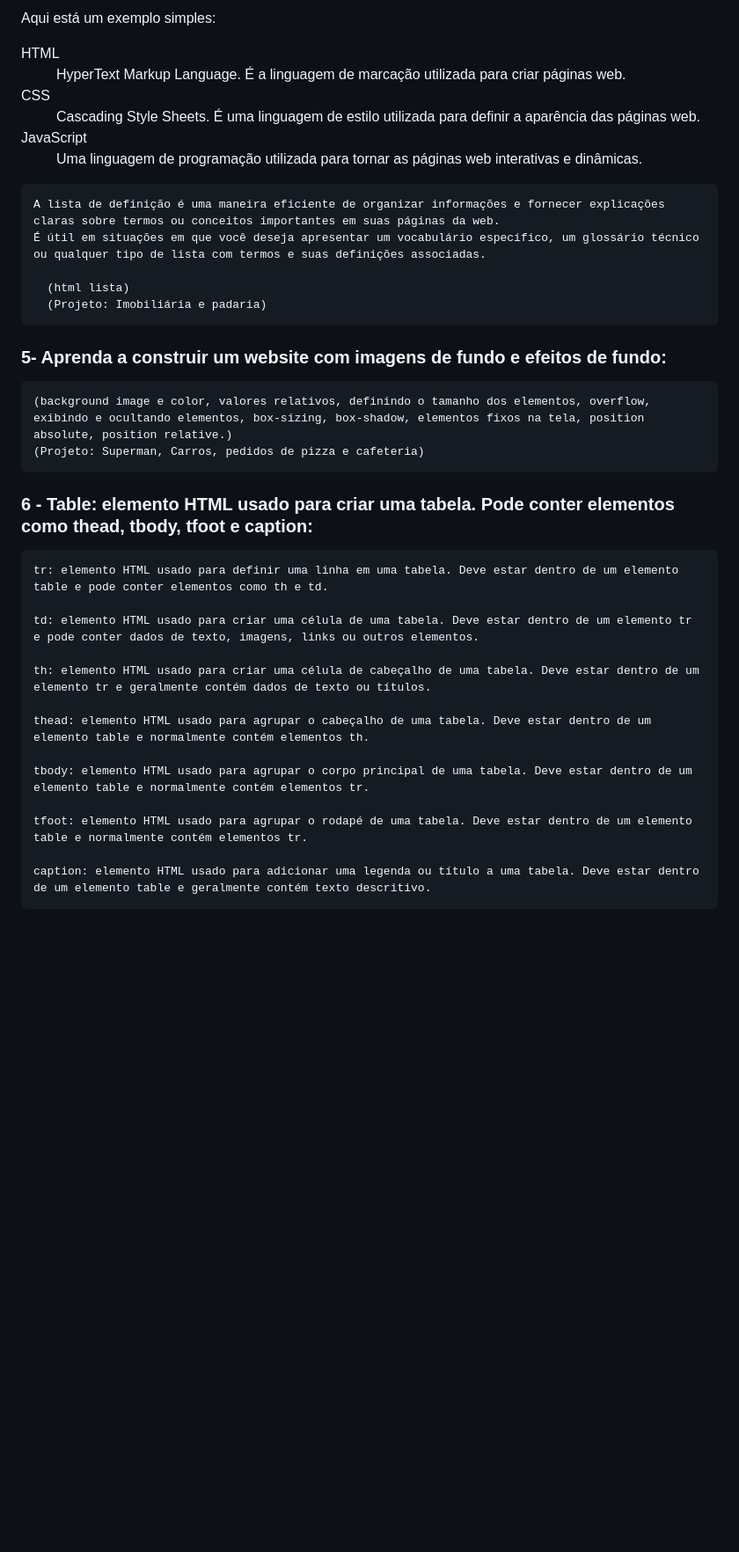
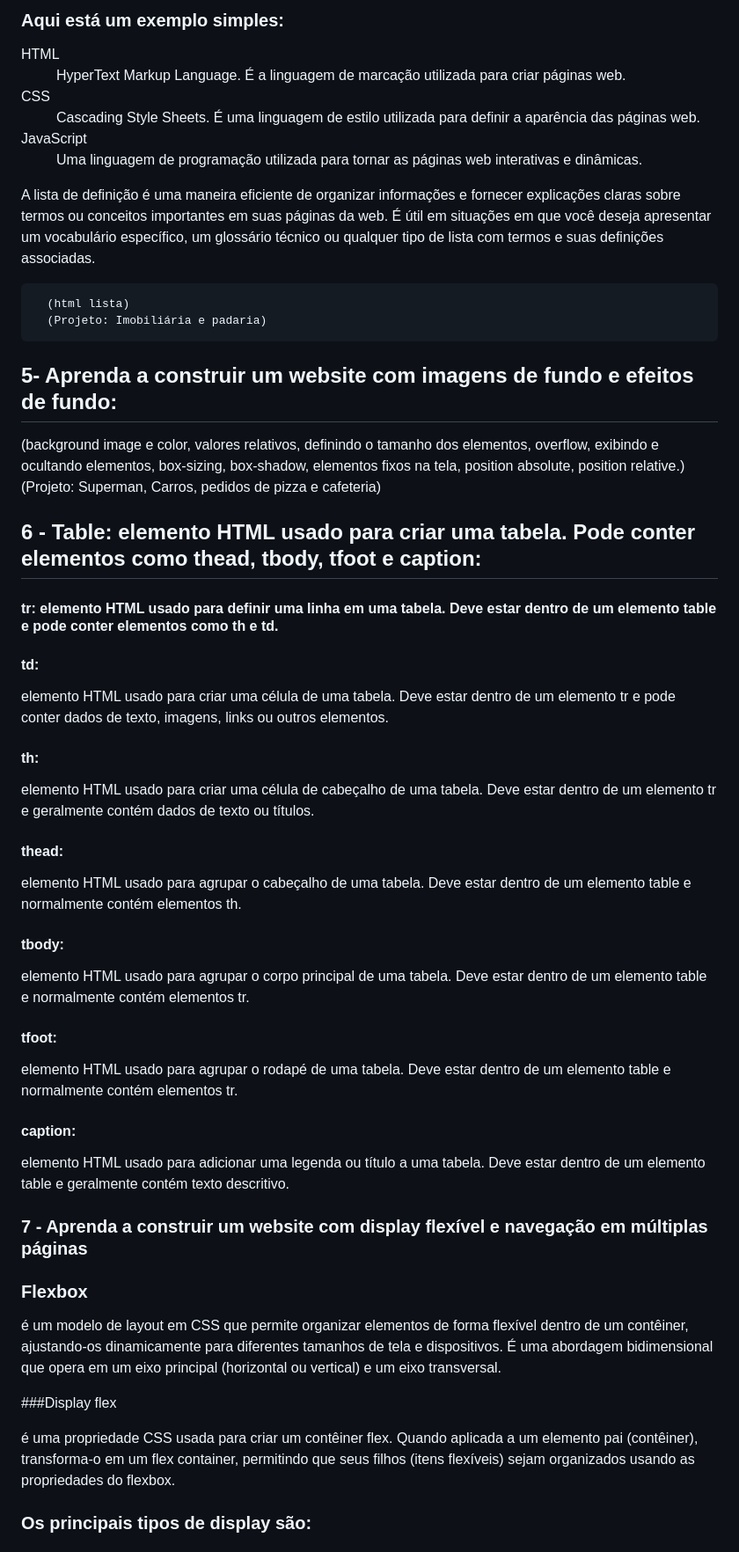
Before and after one commit to Adjcds/Resumo-frontend, a Markdown page: README.md, the part around one of its changes. Shown at 88% size. GitHub-like rendering; blank space fills up the shorter version.

```diff
--- a/README.md
+++ b/README.md
@@ -64,5 +62,5 @@ Uma lista de definição no HTML
 
-Aqui está um exemplo simples:
+### Aqui está um exemplo simples:
 
 <dl>
   <dt>HTML</dt>
@@ -75,27 +73,50 @@ Aqui está um exemplo simples:
   <dd>Uma linguagem de programação utilizada para tornar as páginas web interativas e dinâmicas.</dd>
 </dl>
 
-    A lista de definição é uma maneira eficiente de organizar informações e fornecer explicações claras sobre termos ou conceitos importantes em suas páginas da web.
-    É útil em situações em que você deseja apresentar um vocabulário específico, um glossário técnico ou qualquer tipo de lista com termos e suas definições associadas.
+   A lista de definição é uma maneira eficiente de organizar informações e fornecer explicações claras sobre termos ou conceitos importantes em suas páginas da web.
+   É útil em situações em que você deseja apresentar um vocabulário específico, um glossário técnico ou qualquer tipo de lista com termos e suas definições associadas.
 
       (html lista)
       (Projeto: Imobiliária e padaria)
 
-### 5-  Aprenda a construir um website com imagens de fundo e efeitos de fundo:
-    (background image e color, valores relativos, definindo o tamanho dos elementos, overflow, exibindo e ocultando elementos, box-sizing, box-shadow, elementos fixos na tela, position absolute, position relative.)
-    (Projeto: Superman, Carros, pedidos de pizza e cafeteria)
+## 5-  Aprenda a construir um website com imagens de fundo e efeitos de fundo:
 
-### 6 - Table: elemento HTML usado para criar uma tabela. Pode conter elementos como thead, tbody, tfoot e caption:
-    tr: elemento HTML usado para definir uma linha em uma tabela. Deve estar dentro de um elemento table e pode conter elementos como th e td.
+   (background image e color, valores relativos, definindo o tamanho dos elementos, overflow, exibindo e ocultando elementos, box-sizing, box-shadow, elementos fixos na tela, position absolute, position relative.)
+   (Projeto: Superman, Carros, pedidos de pizza e cafeteria)
 
-    td: elemento HTML usado para criar uma célula de uma tabela. Deve estar dentro de um elemento tr e pode conter dados de texto, imagens, links ou outros elementos.
+## 6 - Table: elemento HTML usado para criar uma tabela. Pode conter elementos como thead, tbody, tfoot e caption:
 
-    th: elemento HTML usado para criar uma célula de cabeçalho de uma tabela. Deve estar dentro de um elemento tr e geralmente contém dados de texto ou títulos.
+  #### tr: elemento HTML usado para definir uma linha em uma tabela. Deve estar dentro de um elemento table e pode conter elementos como th e td.
 
-    thead: elemento HTML usado para agrupar o cabeçalho de uma tabela. Deve estar dentro de um elemento table e normalmente contém elementos th.
+ #### td:
+ elemento HTML usado para criar uma célula de uma tabela. Deve estar dentro de um elemento tr e pode conter dados de texto, imagens, links ou outros elementos.
 
-    tbody: elemento HTML usado para agrupar o corpo principal de uma tabela. Deve estar dentro de um elemento table e normalmente contém elementos tr.
+ #### th:
+ elemento HTML usado para criar uma célula de cabeçalho de uma tabela. Deve estar dentro de um elemento tr e geralmente contém dados de texto ou títulos.
 
-    tfoot: elemento HTML usado para agrupar o rodapé de uma tabela. Deve estar dentro de um elemento table e normalmente contém elementos tr.
+ #### thead:
+ elemento HTML usado para agrupar o cabeçalho de uma tabela. Deve estar dentro de um elemento table e normalmente contém elementos th.
 
-    caption: elemento HTML usado para adicionar uma legenda ou título a uma tabela. Deve estar dentro de um elemento table e geralmente contém texto descritivo.
+ #### tbody:
+ elemento HTML usado para agrupar o corpo principal de uma tabela. Deve estar dentro de um elemento table e normalmente contém elementos tr.
+
+ #### tfoot:
+ elemento HTML usado para agrupar o rodapé de uma tabela. Deve estar dentro de um elemento table e normalmente contém elementos tr.
+
+ #### caption:
+ elemento HTML usado para adicionar uma legenda ou título a uma tabela. Deve estar dentro de um elemento table e geralmente contém texto descritivo.
+
+### 7 - Aprenda a construir um website com display flexível e navegação em múltiplas páginas
+
+
+  ### Flexbox
+
+   é um modelo de layout em CSS que permite organizar elementos de forma flexível dentro de um contêiner, ajustando-os dinamicamente para diferentes tamanhos de tela e dispositivos. É uma abordagem bidimensional que opera em um eixo principal (horizontal ou vertical) e um eixo transversal.
+
+  ###Display flex
+
+   é uma propriedade CSS usada para criar um contêiner flex. Quando aplicada a um elemento pai (contêiner), transforma-o em um flex container, permitindo que seus filhos (itens flexíveis) sejam organizados usando as propriedades do flexbox.
+
+ ###   Os principais tipos de display são:
+
+
```
Also changed, not shown: other parts of README.md (+72 -30 lines).
